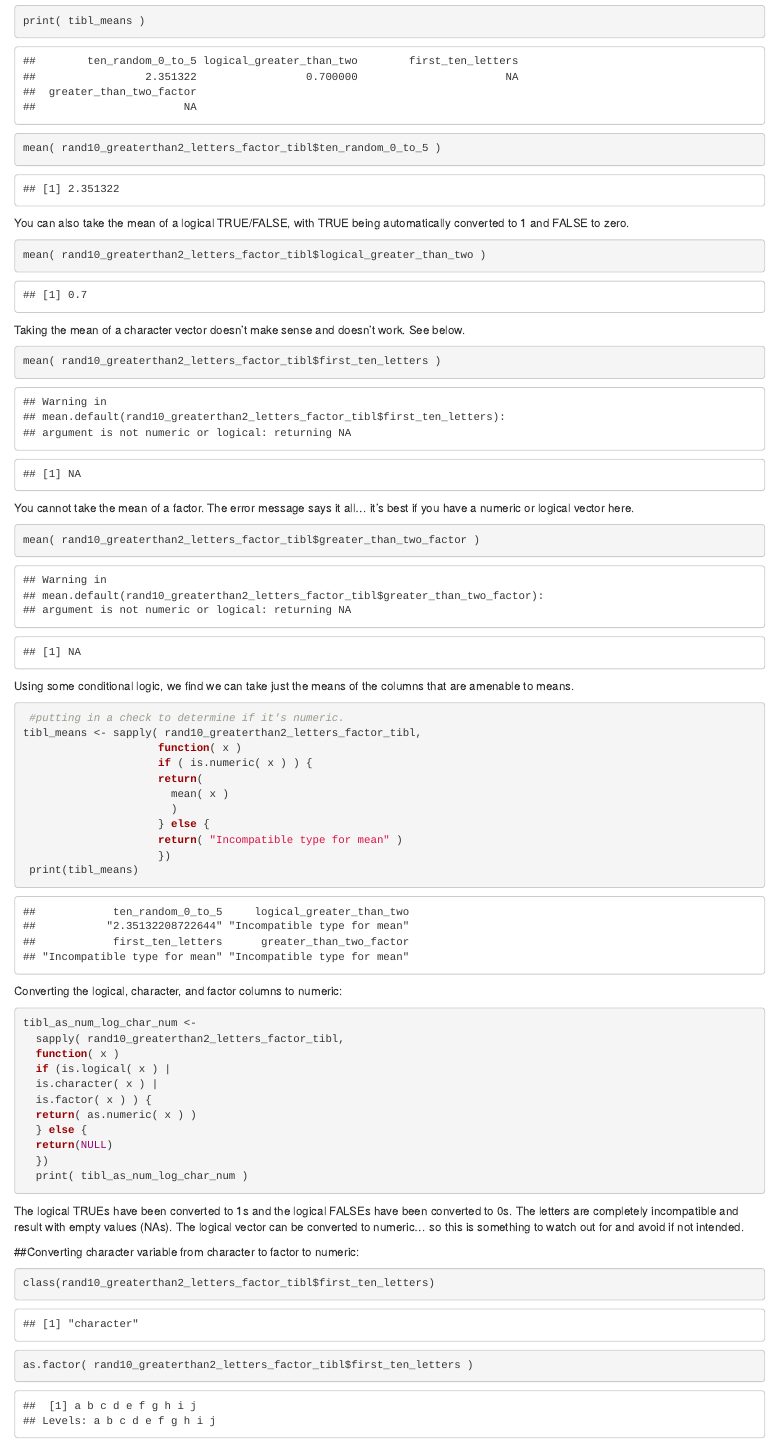
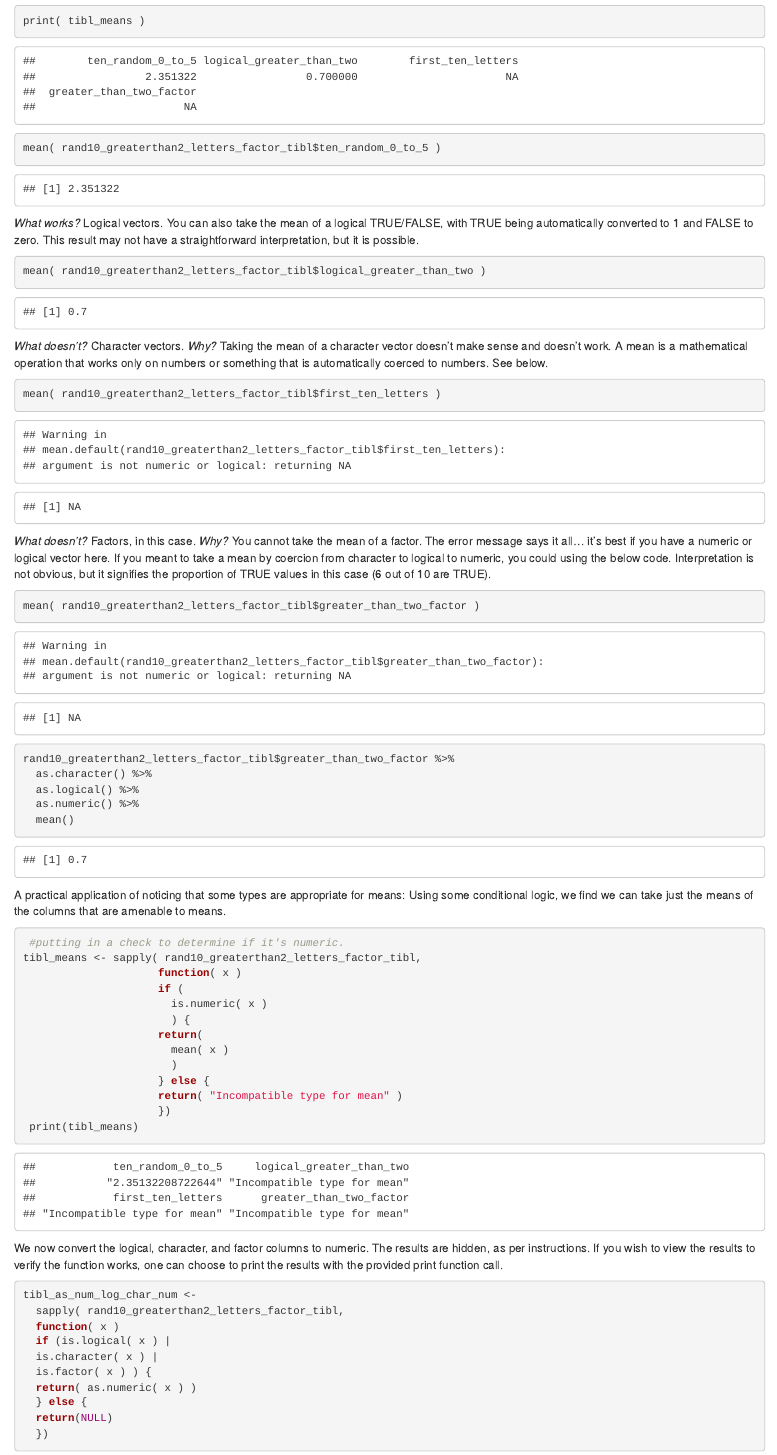
Before and after one commit to jamesdalg/p8105_hw1_jld2227, an R Markdown document (hw1.Rmd): the page in a window 1100 px wide, from 820 px down. Rendered offline with R 4.5, knitr and Pandoc, with nearby package versions; code that draws random numbers runs with fixed seeds of ours.

Commit message:
Edited code, comments to be more clear to the reader. Added tidyverse package library call.

````diff
--- a/hw1.Rmd
+++ b/hw1.Rmd
@@ -37,34 +38,53 @@ print( tibl_means )
 mean( rand10_greaterthan2_letters_factor_tibl$ten_random_0_to_5 )
 
 ```
+*What works?* Logical vectors.
 You can also take the mean of a logical TRUE/FALSE, with TRUE being
-automatically converted to 1 and FALSE to zero.
+automatically converted to 1 and FALSE to zero. This result may not have a
+straightforward interpretation, but it is possible.
 
 ```{r mean_logical}
 mean( rand10_greaterthan2_letters_factor_tibl$logical_greater_than_two )
 
 ```
-Taking the mean of a character vector doesn't make sense and doesn't work.
+*What doesn't?* Character vectors.
+*Why?* Taking the mean of a character vector doesn't make sense
+and doesn't work. A mean is a mathematical operation that works only on numbers
+or something that is automatically coerced to numbers.
 See below.
 ```{r mean_letters}
 mean( rand10_greaterthan2_letters_factor_tibl$first_ten_letters )
 
 ```
-You cannot take the mean of a factor. The error message says it all...
-it's best if you have a numeric or logical vector here.
+*What doesn't?* Factors, in this case.
+*Why?* You cannot take the mean of a factor. The error message says it all...
+it's best if you have a numeric or logical vector here. If you meant to take a
+mean by coercion from character to logical to numeric, you could using the below
+code. Interpretation is not obvious, but it signifies the proportion of TRUE
+values in this case (6 out of 10 are TRUE).
 
 ```{r mean_factor}
 mean( rand10_greaterthan2_letters_factor_tibl$greater_than_two_factor )
 ```
+```{r mean_factor_coercion}
+rand10_greaterthan2_letters_factor_tibl$greater_than_two_factor %>%
+  as.character() %>%
+  as.logical() %>%
+  as.numeric() %>%
+  mean()
+```
 
- Using some conditional logic, we find we can take just the means
+A practical application of noticing that some types are appropriate for means:
+Using some conditional logic, we find we can take just the means
 of the columns that are amenable to means.
 
 ```{r means_with_check}
  #putting in a check to determine if it's numeric.
 tibl_means <- sapply( rand10_greaterthan2_letters_factor_tibl,
                      function( x )
-                     if ( is.numeric( x ) ) {
+                     if (
+                       is.numeric( x )
+                       ) {
                      return(
                        mean( x )
                        )
@@ -73,8 +93,11 @@ tibl_means <- sapply( rand10_greaterthan2_letters_factor_tibl,
                      })
  print(tibl_means)
 ```
-Converting the logical, character, and factor columns to numeric:
-```{r converting_to_numeric,eval=F}
+We now convert the logical, character, and factor columns to numeric.
+The results are hidden, as per instructions. If you wish to view the results to
+verify the function works, one can choose to print the results with the provided
+print function call.
+```{r converting_to_numeric,results = "hide"}
 tibl_as_num_log_char_num <-
   sapply( rand10_greaterthan2_letters_factor_tibl,
   function( x )
@@ -88,6 +111,3 @@ tibl_as_num_log_char_num <-
   print( tibl_as_num_log_char_num )
 
 ```
-The logical TRUEs have been converted to 1s and the logical FALSEs have been
-converted to 0s. The letters are completely incompatible and result with
-empty values (NAs). The logical vector can be converted to numeric...
@@ -95,4 +122,3 @@ so this is something to watch out for and avoid if not intended.
 
 ##Converting character variable from character to factor to numeric:
 ```{r char_to_fact_to_num}
-class(rand10_greaterthan2_letters_factor_tibl$first_ten_letters)
````
Also changed, not shown: y_vs_x_colored_by_logical.pdf, hw1.Rmd (26 more changed lines).
